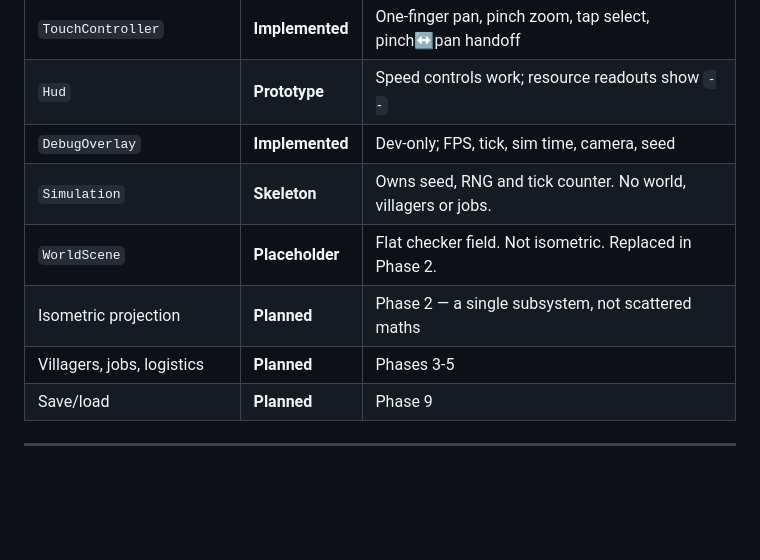
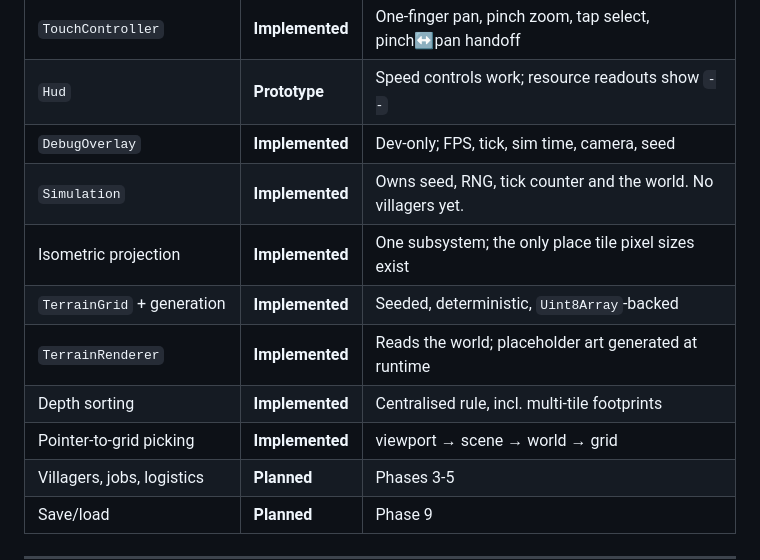
Before and after one commit to MunitisDev/montija, a Markdown page: docs/ARCHITECTURE.md, the part around one of its changes. Rendered like a GitHub page; blank space fills up the shorter version.

```diff
--- a/docs/ARCHITECTURE.md
+++ b/docs/ARCHITECTURE.md
@@ -92,9 +92,12 @@ Data flows down. Nothing reaches back up.
 | `TouchController`             | **Implemented** | One-finger pan, pinch zoom, tap select, pinch↔pan handoff     |
 | `Hud`                         | **Prototype**   | Speed controls work; resource readouts show `--`              |
 | `DebugOverlay`                | **Implemented** | Dev-only; FPS, tick, sim time, camera, seed                   |
-| `Simulation`                  | **Skeleton**    | Owns seed, RNG and tick counter. No world, villagers or jobs. |
-| `WorldScene`                  | **Placeholder** | Flat checker field. Not isometric. Replaced in Phase 2.       |
-| Isometric projection          | **Planned**     | Phase 2 — a single subsystem, not scattered maths             |
+| `Simulation`                  | **Implemented** | Owns seed, RNG, tick counter and the world. No villagers yet. |
+| Isometric projection          | **Implemented** | One subsystem; the only place tile pixel sizes exist          |
+| `TerrainGrid` + generation    | **Implemented** | Seeded, deterministic, `Uint8Array`-backed                    |
+| `TerrainRenderer`             | **Implemented** | Reads the world; placeholder art generated at runtime         |
+| Depth sorting                 | **Implemented** | Centralised rule, incl. multi-tile footprints                 |
+| Pointer-to-grid picking       | **Implemented** | viewport → scene → world → grid                               |
 | Villagers, jobs, logistics    | **Planned**     | Phases 3-5                                                    |
 | Save/load                     | **Planned**     | Phase 9                                                       |
 
```
Also changed, not shown: other parts of docs/ARCHITECTURE.md (+47 -10 lines), README.md (+3 -3 lines), docs/ROADMAP.md (+37 -10 lines).
